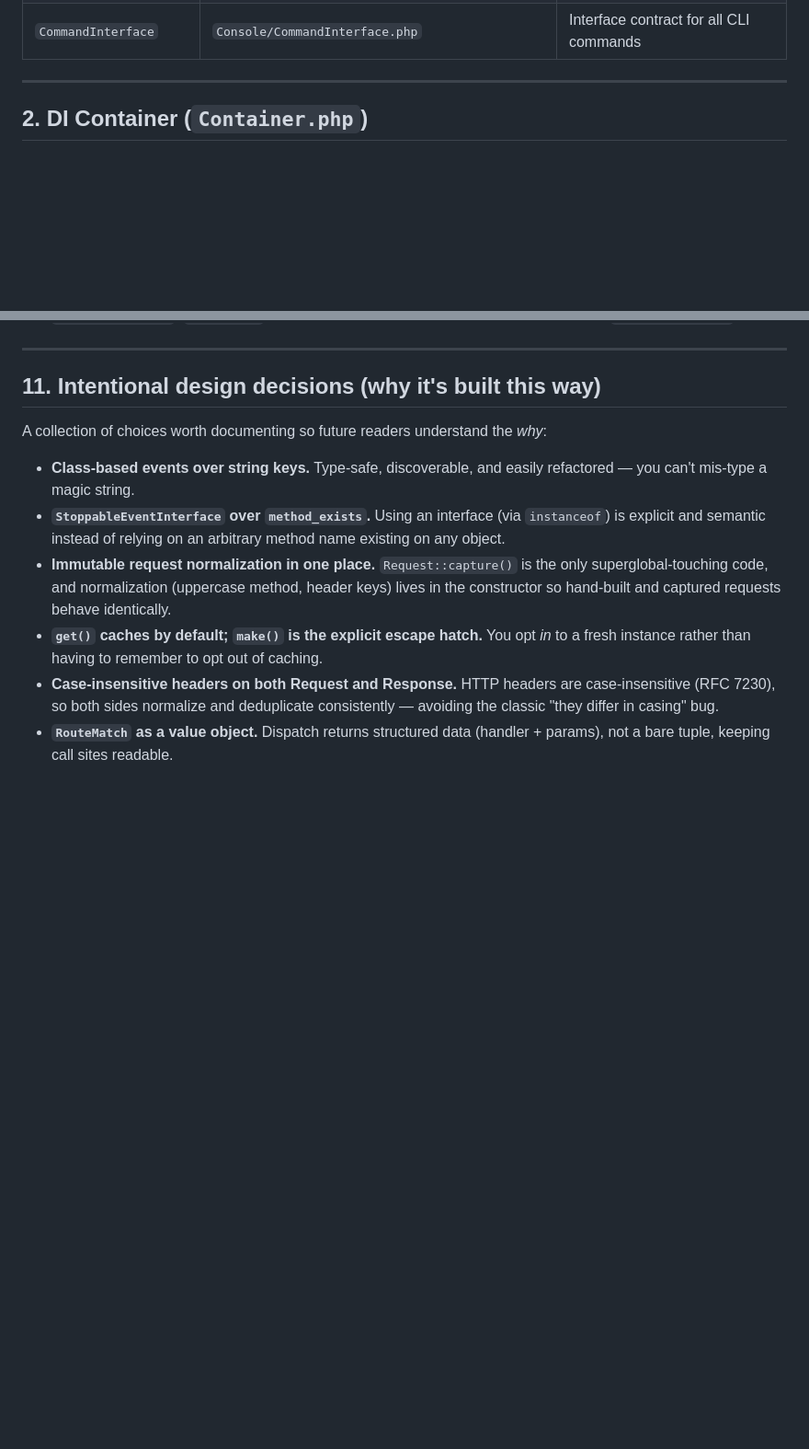
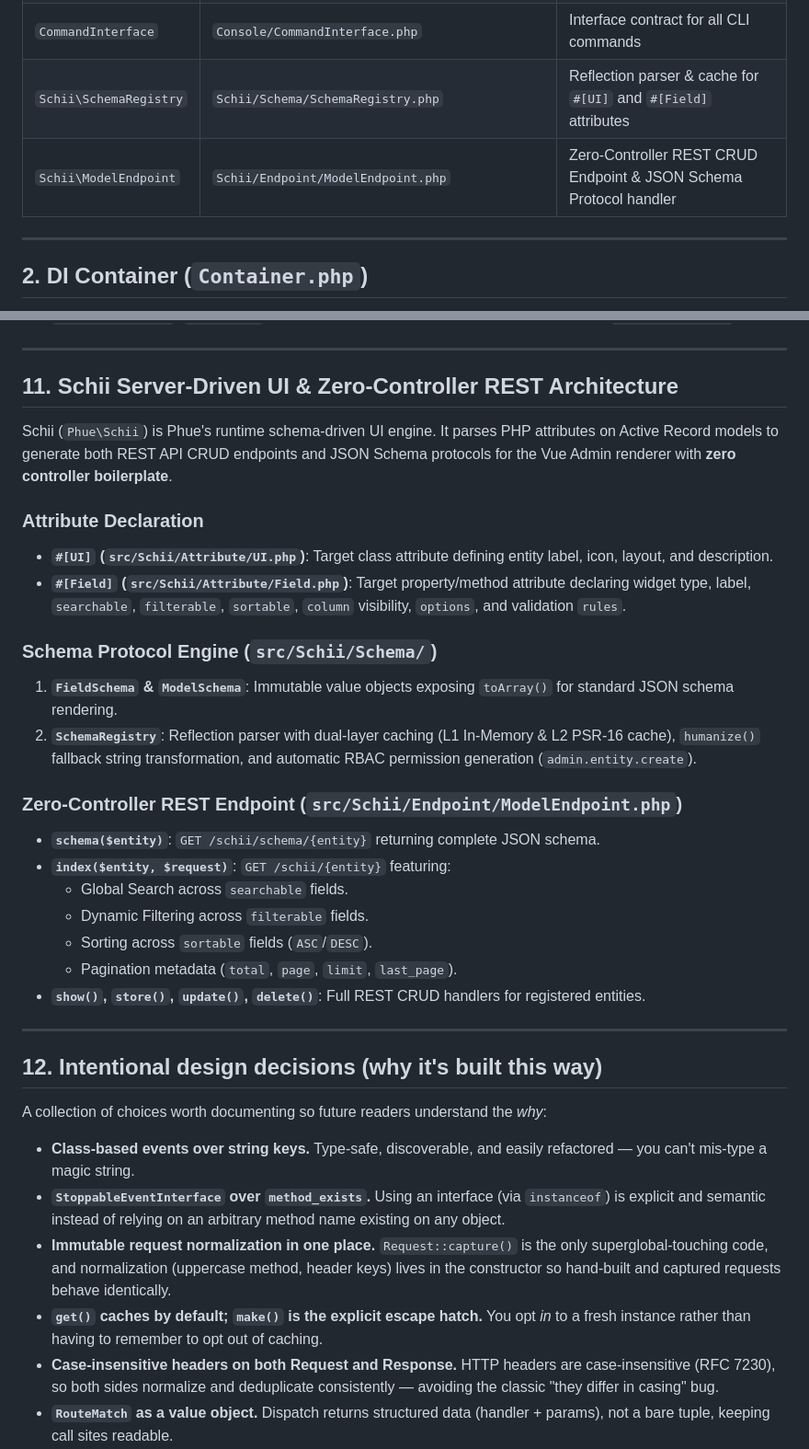
Before and after one commit to MakariosVar/phue, a Markdown page: docs/Core.md, 2 parts joined by grey strips. Shown at 92% size. GitHub-like rendering; blank space fills up the shorter version.

```diff
--- a/docs/Core.md
+++ b/docs/Core.md
@@ -31,6 +31,8 @@ relies on. At this stage they are intentionally small and testable; larger conce
 | `ActiveQuery` | `Database/ActiveRecord/ActiveQuery.php` | Model-aware QueryBuilder returning hydrated model instances |
 | `Console\Application` | `Console/Application.php` | CLI Application runner, command registry, and ANSI help menu |
 | `CommandInterface` | `Console/CommandInterface.php` | Interface contract for all CLI commands |
+| `Schii\SchemaRegistry` | `Schii/Schema/SchemaRegistry.php` | Reflection parser & cache for `#[UI]` and `#[Field]` attributes |
+| `Schii\ModelEndpoint` | `Schii/Endpoint/ModelEndpoint.php` | Zero-Controller REST CRUD Endpoint & JSON Schema Protocol handler |
 
 ---
 
@@ -660,7 +662,33 @@ The CLI Subsystem (`Phue\Core\Console`) powers the framework executable `./bin/p
 
 ---
 
-## 11. Intentional design decisions (why it's built this way)
+## 11. Schii Server-Driven UI & Zero-Controller REST Architecture
+
+Schii (`Phue\Schii`) is Phue's runtime schema-driven UI engine. It parses PHP attributes on Active Record models to generate both REST API CRUD endpoints and JSON Schema protocols for the Vue Admin renderer with **zero controller boilerplate**.
+
+### Attribute Declaration
+
+- **`#[UI]` (`src/Schii/Attribute/UI.php`)**: Target class attribute defining entity label, icon, layout, and description.
+- **`#[Field]` (`src/Schii/Attribute/Field.php`)**: Target property/method attribute declaring widget type, label, `searchable`, `filterable`, `sortable`, `column` visibility, `options`, and validation `rules`.
+
+### Schema Protocol Engine (`src/Schii/Schema/`)
+
+1. **`FieldSchema` & `ModelSchema`**: Immutable value objects exposing `toArray()` for standard JSON schema rendering.
+2. **`SchemaRegistry`**: Reflection parser with dual-layer caching (L1 In-Memory & L2 PSR-16 cache), `humanize()` fallback string transformation, and automatic RBAC permission generation (`admin.entity.create`).
+
+### Zero-Controller REST Endpoint (`src/Schii/Endpoint/ModelEndpoint.php`)
+
+- **`schema($entity)`**: `GET /schii/schema/{entity}` returning complete JSON schema.
+- **`index($entity, $request)`**: `GET /schii/{entity}` featuring:
+  - Global Search across `searchable` fields.
+  - Dynamic Filtering across `filterable` fields.
+  - Sorting across `sortable` fields (`ASC`/`DESC`).
+  - Pagination metadata (`total`, `page`, `limit`, `last_page`).
+- **`show()`, `store()`, `update()`, `delete()`**: Full REST CRUD handlers for registered entities.
+
+---
+
+## 12. Intentional design decisions (why it's built this way)
 
 A collection of choices worth documenting so future readers understand the *why*:
 
```
Also changed, not shown: docs/Usage.md (+53 -1 lines).
